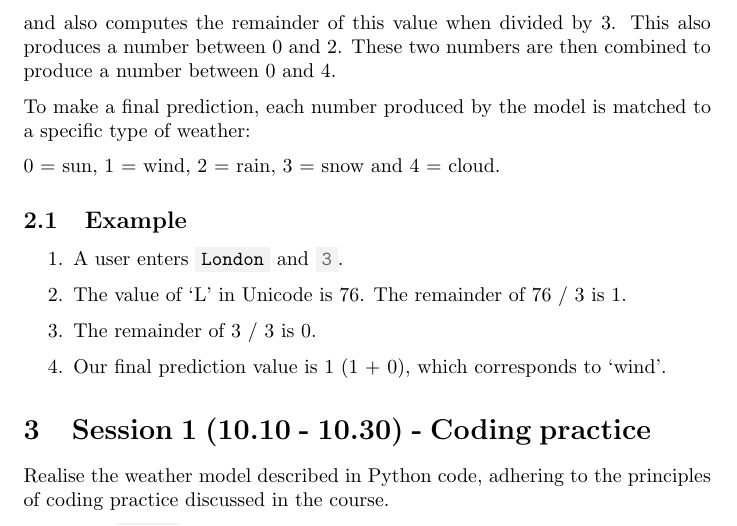
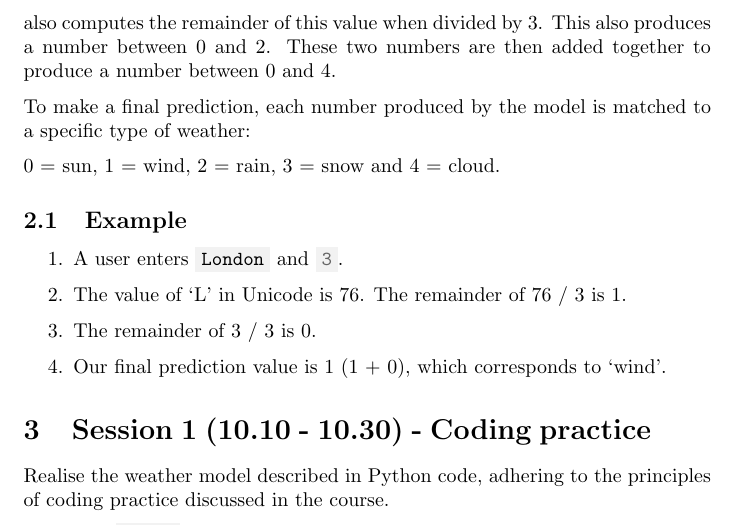
Before and after one commit to martinteaching/sustainability, a LaTeX problem sheet (workshop-exercise.tex): part of page 2 of 4, cut so that both start at the same text. Compiled offline with pdfLaTeX.

Commit message:
Update on Overleaf.

```diff
--- a/workshop-exercise.tex
+++ b/workshop-exercise.tex
@@ -51,7 +51,7 @@ by 3. This produces a number between 0 and 2. Next, the model
 takes the number of days from now at which to make a prediction,
 and also computes the remainder of this value when divided by 3.
 This also produces a number between 0 and 2. These two numbers
-are then combined to produce a number between 0 and 4.
+are then added together to produce a number between 0 and 4.
 
 To make a final prediction, each number produced by the model is matched to
 a specific type of weather:
```
Also changed, not shown: workshop-exercise.tex (9 more changed lines).
